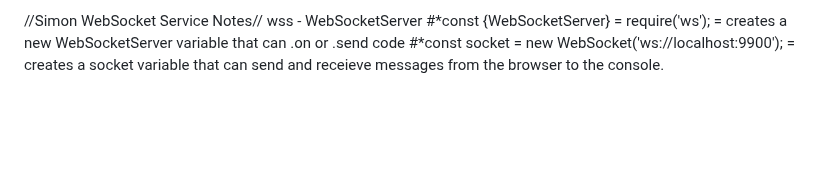
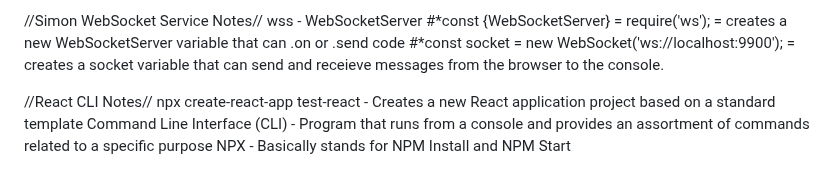
Before and after one commit to Doddlebopper/startup, a Markdown page: README.md, the part around the change. Rendered like a GitHub page; blank space fills up the shorter version.

```diff
--- a/README.md
+++ b/README.md
@@ -160,3 +160,8 @@ app.listen(port, () => {
   wss - WebSocketServer
   #*const {WebSocketServer} = require('ws'); = creates a new WebSocketServer variable that can .on or .send code
   #*const socket = new WebSocket('ws://localhost:9900'); = creates a socket variable that can send and receieve messages from the browser to the console.
+
+//React CLI Notes//
+  npx create-react-app test-react - Creates a new React application project based on a standard template
+  Command Line Interface (CLI) - Program that runs from a console and provides an assortment of commands related to a specific purpose
+  NPX - Basically stands for NPM Install and NPM Start
```
